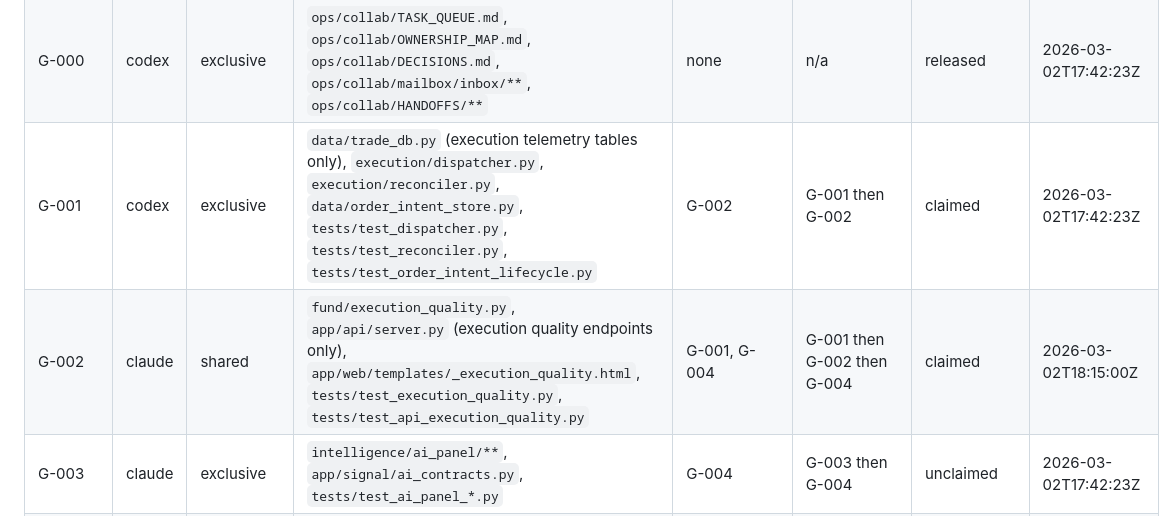
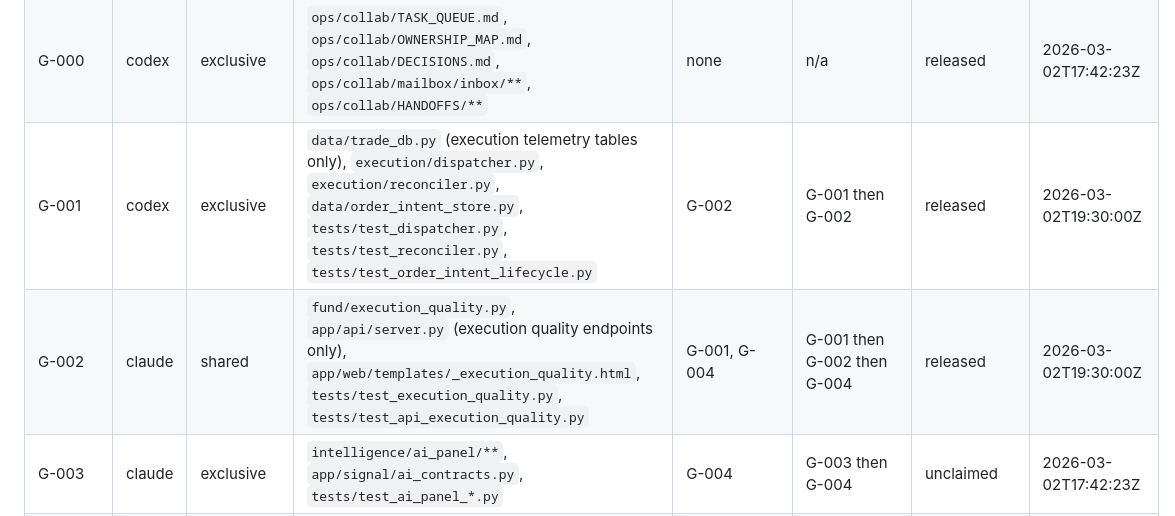
Before and after one commit to patterss1-ops/BoxRoomCapital, a Markdown page: ops/collab/OWNERSHIP_MAP.md, the part around the change. Rendered like a GitHub page.

```diff
--- a/ops/collab/OWNERSHIP_MAP.md
+++ b/ops/collab/OWNERSHIP_MAP.md
@@ -61,8 +61,8 @@ Defines file-scope locks for parallel execution.
 | F-007 | codex | shared | `intelligence/jobs/signal_layer_jobs.py`, `app/api/server.py` (signal endpoints only), `app/web/templates/_signal_engine.html`, `tests/test_signal_shadow_api.py` | F-006, F-008 | F-006 then F-007 then F-008 | released | 2026-03-02T15:58:42Z |
 | F-008 | claude | shared | `tests/test_signal_engine_e2e.py`, `ops/collab/release-checks/signal_engine_checks.sh`, `ops/collab/HANDOFFS/**` | F-007 | F-007 then F-008 | released | 2026-03-02T16:30:00Z |
 | G-000 | codex | exclusive | `ops/collab/TASK_QUEUE.md`, `ops/collab/OWNERSHIP_MAP.md`, `ops/collab/DECISIONS.md`, `ops/collab/mailbox/inbox/**`, `ops/collab/HANDOFFS/**` | none | n/a | released | 2026-03-02T17:42:23Z |
-| G-001 | codex | exclusive | `data/trade_db.py` (execution telemetry tables only), `execution/dispatcher.py`, `execution/reconciler.py`, `data/order_intent_store.py`, `tests/test_dispatcher.py`, `tests/test_reconciler.py`, `tests/test_order_intent_lifecycle.py` | G-002 | G-001 then G-002 | claimed | 2026-03-02T17:42:23Z |
-| G-002 | claude | shared | `fund/execution_quality.py`, `app/api/server.py` (execution quality endpoints only), `app/web/templates/_execution_quality.html`, `tests/test_execution_quality.py`, `tests/test_api_execution_quality.py` | G-001, G-004 | G-001 then G-002 then G-004 | claimed | 2026-03-02T18:15:00Z |
+| G-001 | codex | exclusive | `data/trade_db.py` (execution telemetry tables only), `execution/dispatcher.py`, `execution/reconciler.py`, `data/order_intent_store.py`, `tests/test_dispatcher.py`, `tests/test_reconciler.py`, `tests/test_order_intent_lifecycle.py` | G-002 | G-001 then G-002 | released | 2026-03-02T19:30:00Z |
+| G-002 | claude | shared | `fund/execution_quality.py`, `app/api/server.py` (execution quality endpoints only), `app/web/templates/_execution_quality.html`, `tests/test_execution_quality.py`, `tests/test_api_execution_quality.py` | G-001, G-004 | G-001 then G-002 then G-004 | released | 2026-03-02T19:30:00Z |
 | G-003 | claude | exclusive | `intelligence/ai_panel/**`, `app/signal/ai_contracts.py`, `tests/test_ai_panel_*.py` | G-004 | G-003 then G-004 | unclaimed | 2026-03-02T17:42:23Z |
 | G-004 | codex | shared | `app/signal/ai_confidence.py`, `execution/policy/**ai**`, `app/engine/orchestrator.py`, `tests/test_ai_confidence.py`, `tests/test_orchestrator.py` | G-002, G-003 | G-002/G-003 then G-004 | unclaimed | 2026-03-02T17:42:23Z |
 | G-005 | claude | shared | `tests/test_phase_g_e2e.py`, `ops/collab/release-checks/signal_engine_checks.sh`, `ops/collab/HANDOFFS/**` | G-004 | G-004 then G-005 | unclaimed | 2026-03-02T17:42:23Z |
```
Also changed, not shown: ops/collab/TASK_QUEUE.md (+2 -2 lines), 1 other file.
